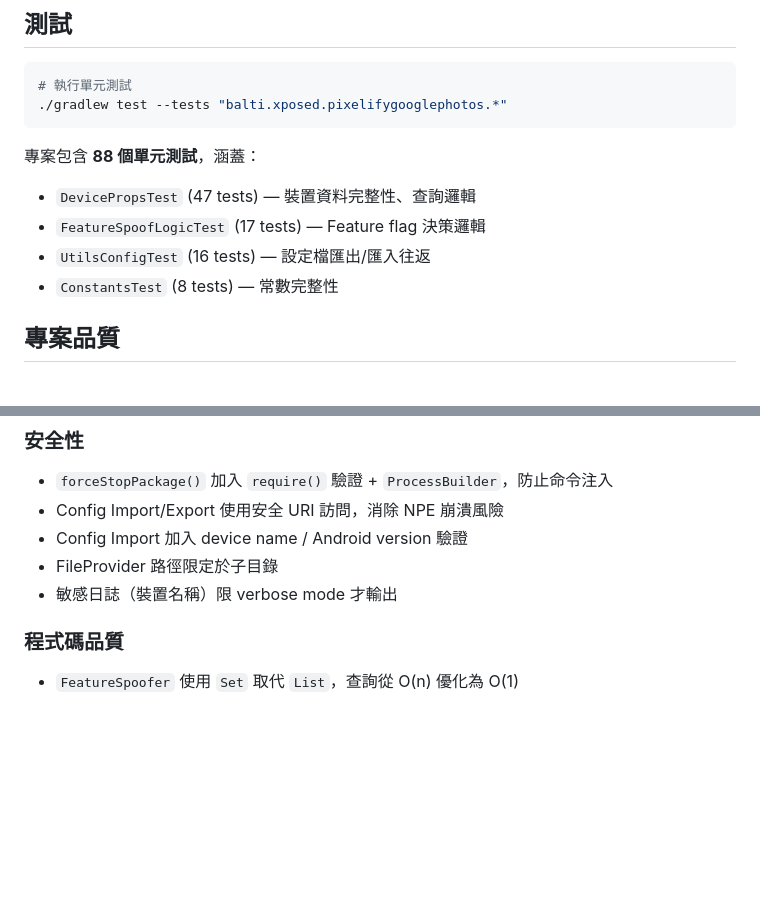
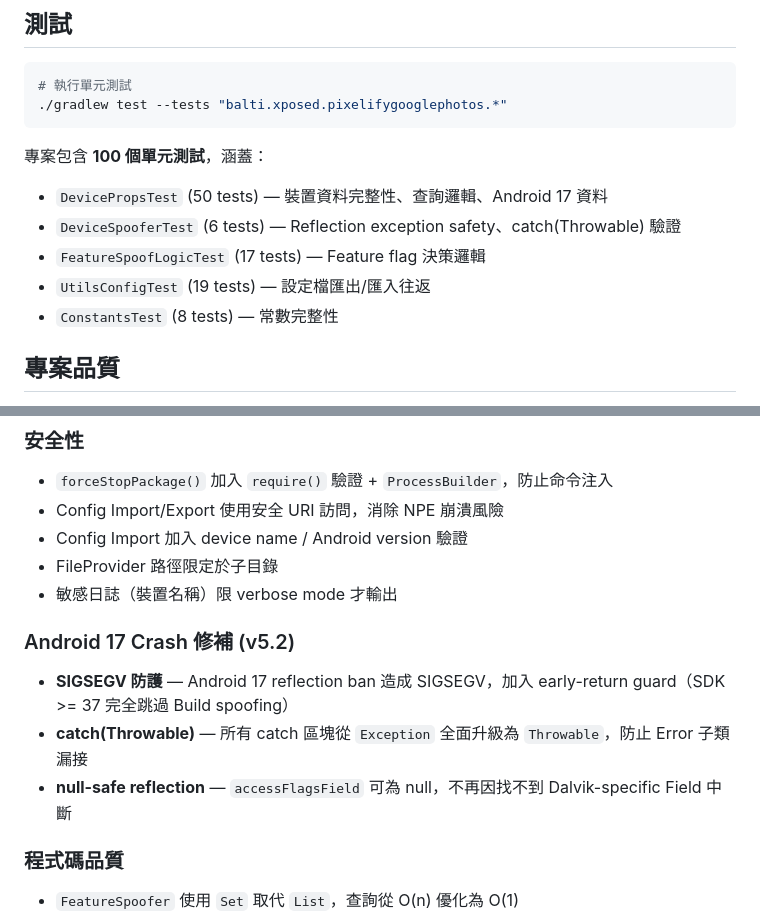
Before and after one commit to samson910022/pixelify-google-photos-modern, a Markdown page: README.md, 2 parts joined by grey strips. Rendered like a GitHub page; blank space fills up the shorter version.

Commit message:
docs: add v5.2 changelog, update test count in README

````diff
--- a/README.md
+++ b/README.md
@@ -96,10 +96,11 @@ APK 產出在 `app/build/outputs/apk/release/`
 ./gradlew test --tests "balti.xposed.pixelifygooglephotos.*"
 ```
 
-專案包含 **88 個單元測試**，涵蓋：
-- `DevicePropsTest` (47 tests) — 裝置資料完整性、查詢邏輯
+專案包含 **100 個單元測試**，涵蓋：
+- `DevicePropsTest` (50 tests) — 裝置資料完整性、查詢邏輯、Android 17 資料
+- `DeviceSpooferTest` (6 tests) — Reflection exception safety、catch(Throwable) 驗證
 - `FeatureSpoofLogicTest` (17 tests) — Feature flag 決策邏輯
-- `UtilsConfigTest` (16 tests) — 設定檔匯出/匯入往返
+- `UtilsConfigTest` (19 tests) — 設定檔匯出/匯入往返
 - `ConstantsTest` (8 tests) — 常數完整性
 
 ## 專案品質
@@ -112,6 +113,11 @@ APK 產出在 `app/build/outputs/apk/release/`
 - Config Import 加入 device name / Android version 驗證
 - FileProvider 路徑限定於子目錄
 - 敏感日誌（裝置名稱）限 verbose mode 才輸出
+
+### Android 17 Crash 修補 (v5.2)
+- **SIGSEGV 防護** — Android 17 reflection ban 造成 SIGSEGV，加入 early-return guard（SDK >= 37 完全跳過 Build spoofing）
+- **catch(Throwable)** — 所有 catch 區塊從 `Exception` 全面升級為 `Throwable`，防止 Error 子類漏接
+- **null-safe reflection** — `accessFlagsField` 可為 null，不再因找不到 Dalvik-specific Field 中斷
 
 ### 程式碼品質
 - `FeatureSpoofer` 使用 `Set` 取代 `List`，查詢從 O(n) 優化為 O(1)
````
Also changed, not shown: CHANGELOG.md (+21 -0 lines).
